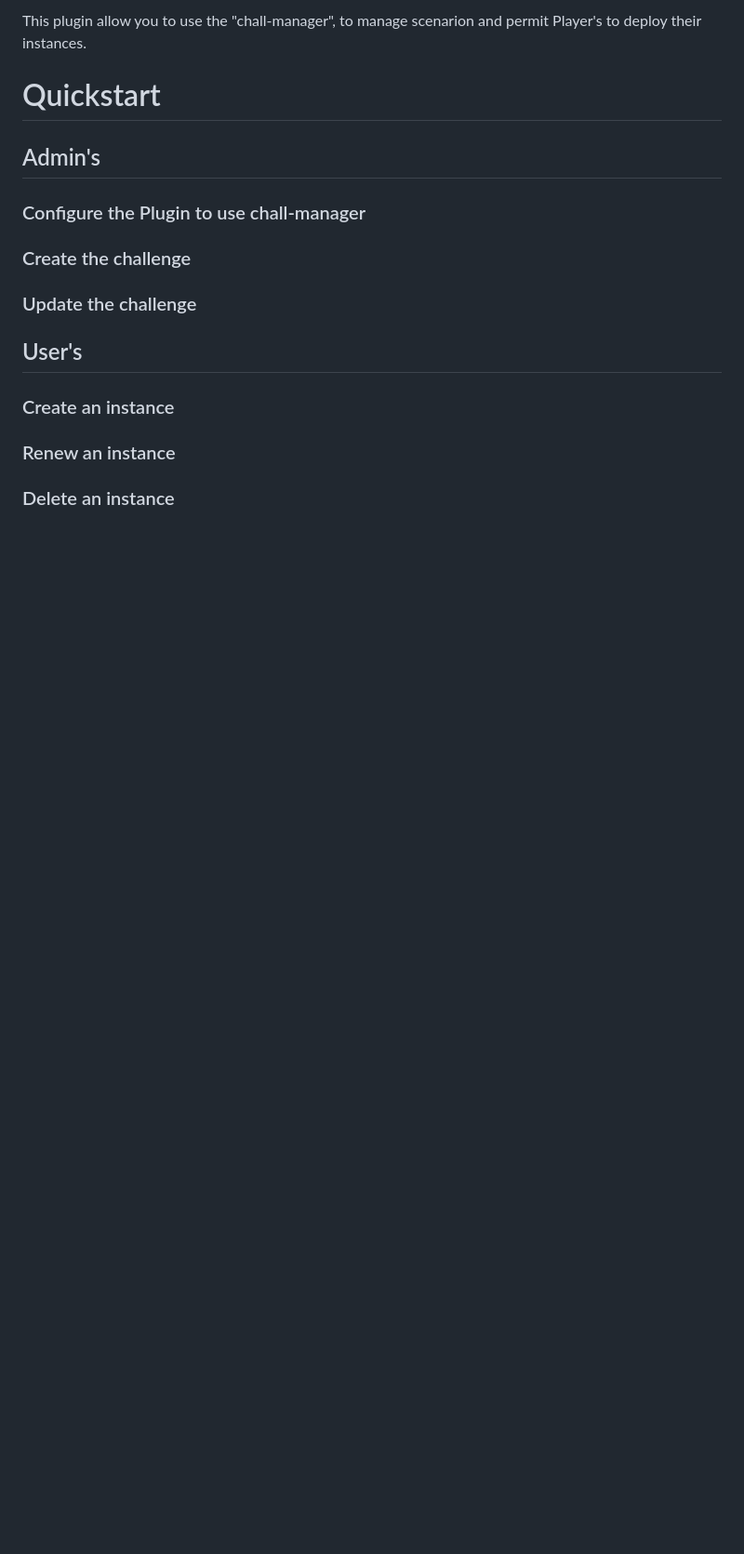
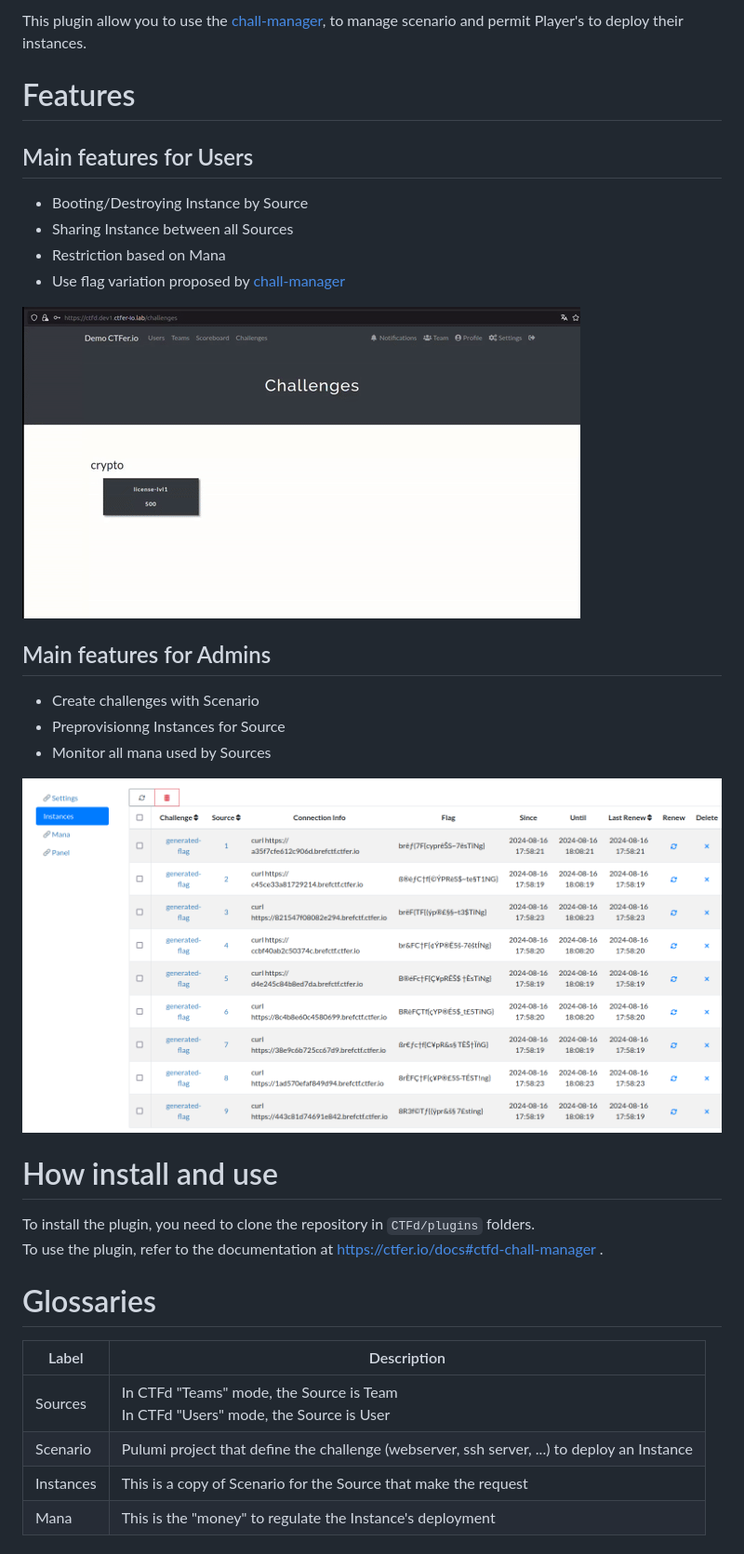
Before and after one commit to ctfer-io/ctfd-chall-manager, a Markdown page: README.md, the part around one of its changes. Shown at 93% size. GitHub-like rendering; pictures changed too: img/boot_instance.gif (added), img/flags.png (added); blank space fills up the shorter version.

Commit message:
docs: initial documentation

```diff
--- a/README.md
+++ b/README.md
@@ -2,20 +8,31 @@
 
-This plugin allow you to use the "chall-manager", to manage scenarion and permit Player's to deploy their instances.
+This plugin allow you to use the [chall-manager](https://github.com/ctfer-io/chall-manager), to manage scenario and permit Player's to deploy their instances.
 
+# Features
+## Main features for Users
+- Booting/Destroying Instance by Source
+- Sharing Instance between all Sources
+- Restriction based on Mana
+- Use flag variation proposed by [chall-manager](https://github.com/ctfer-io/chall-manager)
 
-# Quickstart
+<img style="width: 90%; display: block; margin: auto; box-sizing: border-box;" src="./img/boot_instance.gif"/>
 
-## Admin's
-### Configure the Plugin to use chall-manager
+## Main features for Admins
+- Create challenges with Scenario
+- Preprovisionng Instances for Source
+- Monitor all mana used by Sources
 
-### Create the challenge
+<img style="width: 90%; display: block; margin: auto; box-sizing: border-box;" src="./img/flags.png"/>
 
-### Update the challenge
+# How install and use
+To install the plugin, you need to clone the repository in `CTFd/plugins` folders. <br>
+To use the plugin, refer to the documentation at https://ctfer.io/docs#ctfd-chall-manager .
 
+# Glossaries
 
-## User's
-### Create an instance
-
-### Renew an instance
-
-### Delete an instance
+| Label    | Description                                                                                 |
+|----------|---------------------------------------------------------------------------------------------|
+| Sources  | In CTFd "Teams" mode, the Source is Team <br>In CTFd "Users" mode, the Source is User       |
+| Scenario | Pulumi project that define the challenge (webserver, ssh server, ...) to deploy an Instance |
+| Instances| This is a copy of Scenario for the Source that make the request                             |
+| Mana     | This is the "money" to regulate the Instance's deployment                                   |
```
Also changed, not shown: other parts of README.md (+7 -1 lines).
